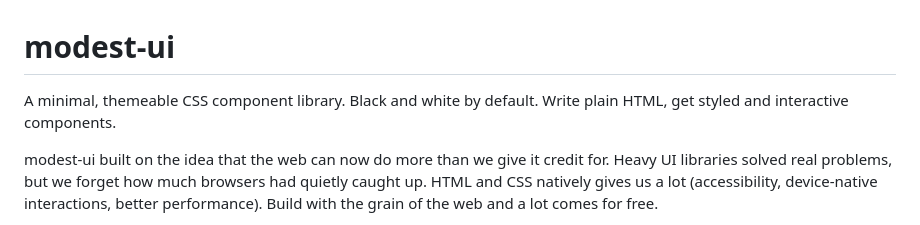
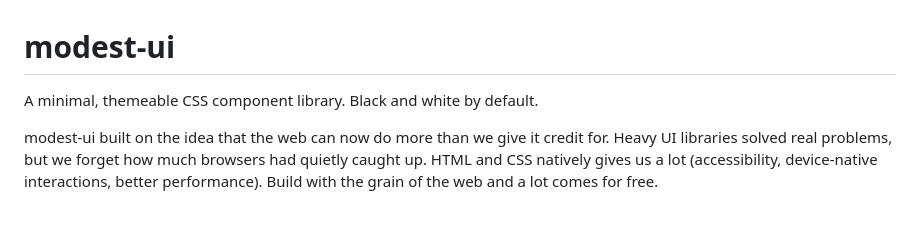
Before and after one commit to thisismodest/modest-ui, a Markdown page: README.md, the part around the change. Rendered like a GitHub page.

```diff
--- a/README.md
+++ b/README.md
@@ -1,6 +1,6 @@
 # modest-ui
 
-A minimal, themeable CSS component library. Black and white by default. Write plain HTML, get styled and interactive components.
+A minimal, themeable CSS component library. Black and white by default.
 
 modest-ui built on the idea that the web can now do more than we give it credit for. Heavy UI libraries solved real problems, but we forget how much browsers had quietly caught up.
 HTML and CSS natively gives us a lot (accessibility, device-native interactions, better performance). Build with the grain of the web and a lot comes for free.
```
